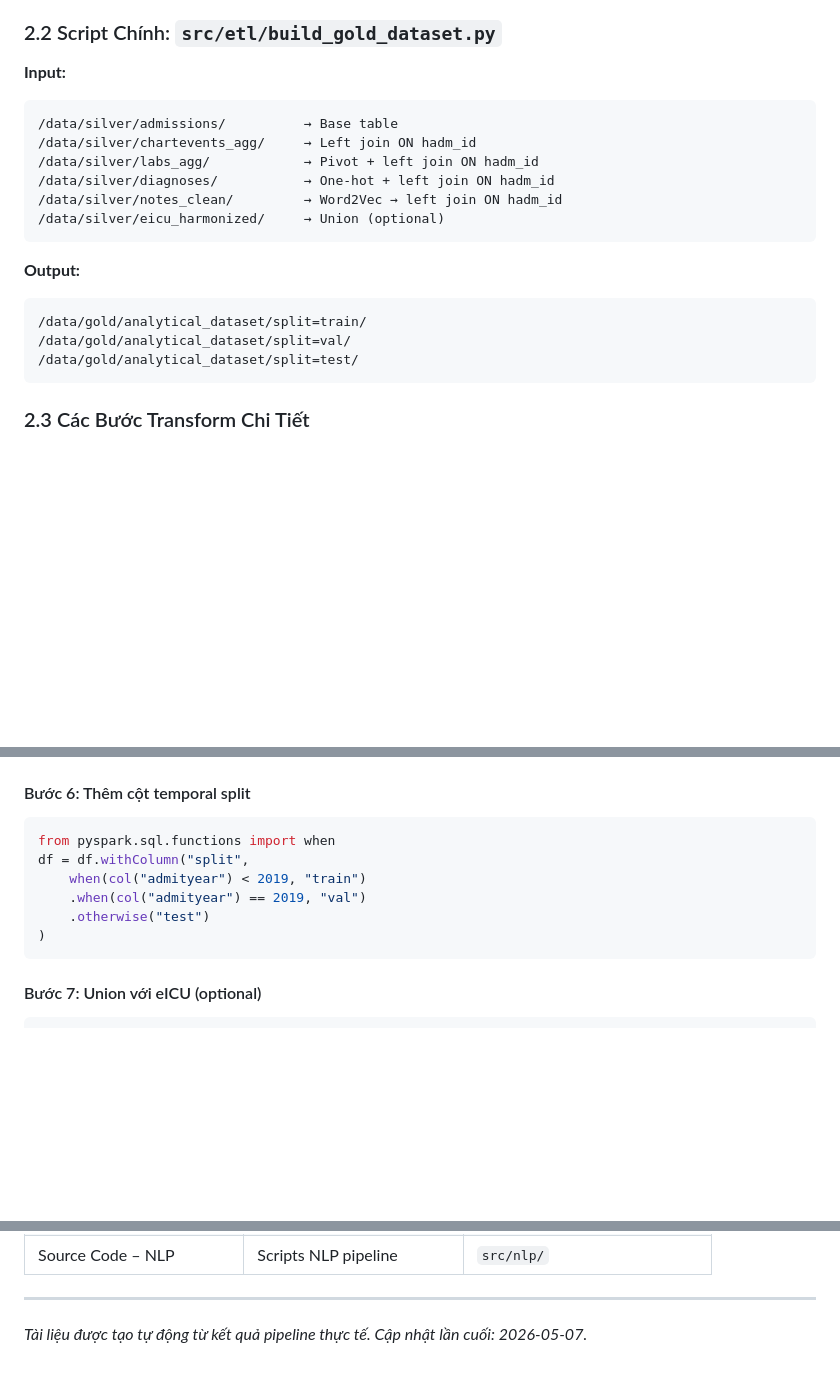
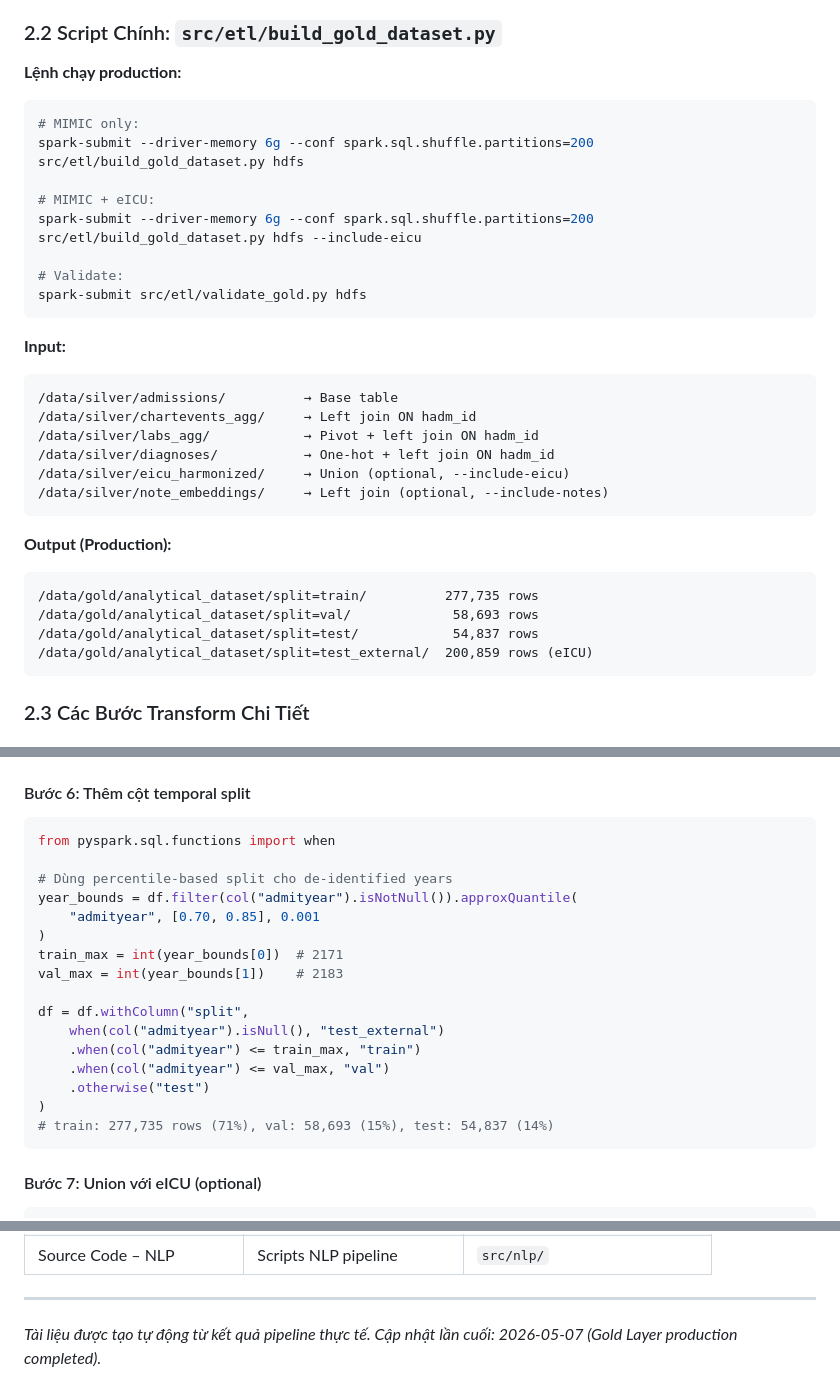
Before and after one commit to trandangduat/INT3229E1-Team10, a Markdown page: docs/GOLD_LAYER_AND_BEYOND.md, 3 parts joined by grey strips. Drawn GitHub-style; blank space fills up the shorter version.

````diff
--- a/docs/GOLD_LAYER_AND_BEYOND.md
+++ b/docs/GOLD_LAYER_AND_BEYOND.md
@@ -211,21 +211,34 @@ Biến đổi 6 bảng Silver thành **1 bảng duy nhất** – Gold Analytical
 
 ### 2.2 Script Chính: `src/etl/build_gold_dataset.py`
 
+**Lệnh chạy production:**
+```bash
+# MIMIC only:
+spark-submit --driver-memory 6g --conf spark.sql.shuffle.partitions=200 src/etl/build_gold_dataset.py hdfs
+
+# MIMIC + eICU:
+spark-submit --driver-memory 6g --conf spark.sql.shuffle.partitions=200 src/etl/build_gold_dataset.py hdfs --include-eicu
+
+# Validate:
+spark-submit src/etl/validate_gold.py hdfs
+```
+
 **Input:**
 ```text
 /data/silver/admissions/          → Base table
 /data/silver/chartevents_agg/     → Left join ON hadm_id
 /data/silver/labs_agg/            → Pivot + left join ON hadm_id
 /data/silver/diagnoses/           → One-hot + left join ON hadm_id
-/data/silver/notes_clean/         → Word2Vec → left join ON hadm_id
-/data/silver/eicu_harmonized/     → Union (optional)
+/data/silver/eicu_harmonized/     → Union (optional, --include-eicu)
+/data/silver/note_embeddings/     → Left join (optional, --include-notes)
 ```
 
-**Output:**
+**Output (Production):**
 ```text
-/data/gold/analytical_dataset/split=train/
-/data/gold/analytical_dataset/split=val/
-/data/gold/analytical_dataset/split=test/
+/data/gold/analytical_dataset/split=train/          277,735 rows
+/data/gold/analytical_dataset/split=val/             58,693 rows
+/data/gold/analytical_dataset/split=test/            54,837 rows
+/data/gold/analytical_dataset/split=test_external/  200,859 rows (eICU)
 ```
 
 ### 2.3 Các Bước Transform Chi Tiết
@@ -271,11 +284,21 @@ df = df.join(df_notes.select("hadm_id", *[f"note_emb_{i}" for i in range(1,129)]
 #### Bước 6: Thêm cột temporal split
 ```python
 from pyspark.sql.functions import when
+
+# Dùng percentile-based split cho de-identified years
+year_bounds = df.filter(col("admityear").isNotNull()).approxQuantile(
+    "admityear", [0.70, 0.85], 0.001
+)
+train_max = int(year_bounds[0])  # 2171
+val_max = int(year_bounds[1])    # 2183
+
 df = df.withColumn("split",
-    when(col("admityear") < 2019, "train")
-    .when(col("admityear") == 2019, "val")
+    when(col("admityear").isNull(), "test_external")
+    .when(col("admityear") <= train_max, "train")
+    .when(col("admityear") <= val_max, "val")
     .otherwise("test")
 )
+# train: 277,735 rows (71%), val: 58,693 (15%), test: 54,837 (14%)
 ```
 
 #### Bước 7: Union với eICU (optional)
@@ -576,4 +626,4 @@ df_val = spark.read.parquet("gold/analytical_dataset").filter(col("split") == "v
 
 ---
 
-*Tài liệu được tạo tự động từ kết quả pipeline thực tế. Cập nhật lần cuối: 2026-05-07.*
+*Tài liệu được tạo tự động từ kết quả pipeline thực tế. Cập nhật lần cuối: 2026-05-07 (Gold Layer production completed).*
````
Also changed, not shown: other parts of docs/GOLD_LAYER_AND_BEYOND.md (+52 -25 lines), docs/SILVER_LAYER.md (+40 -9 lines).
